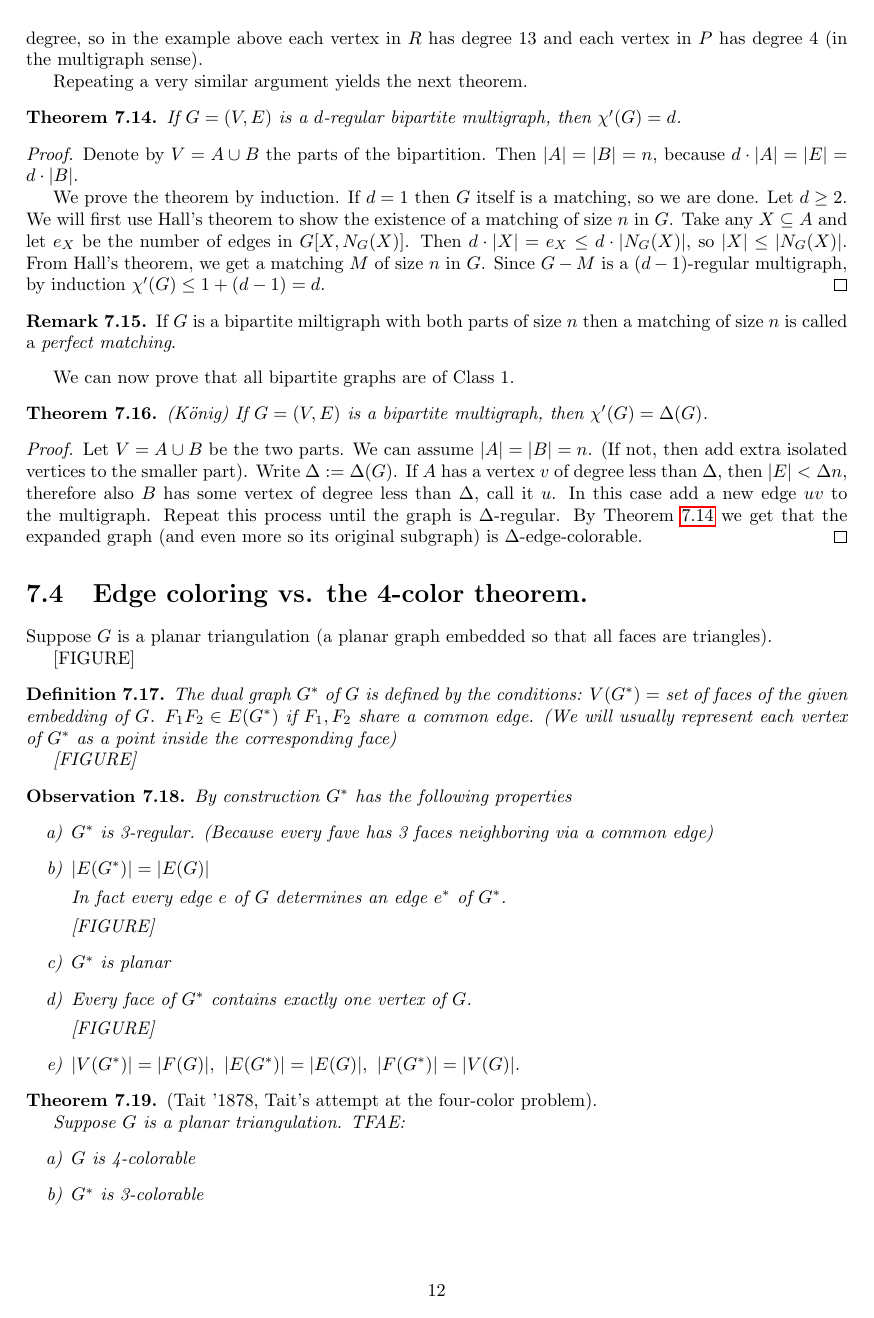
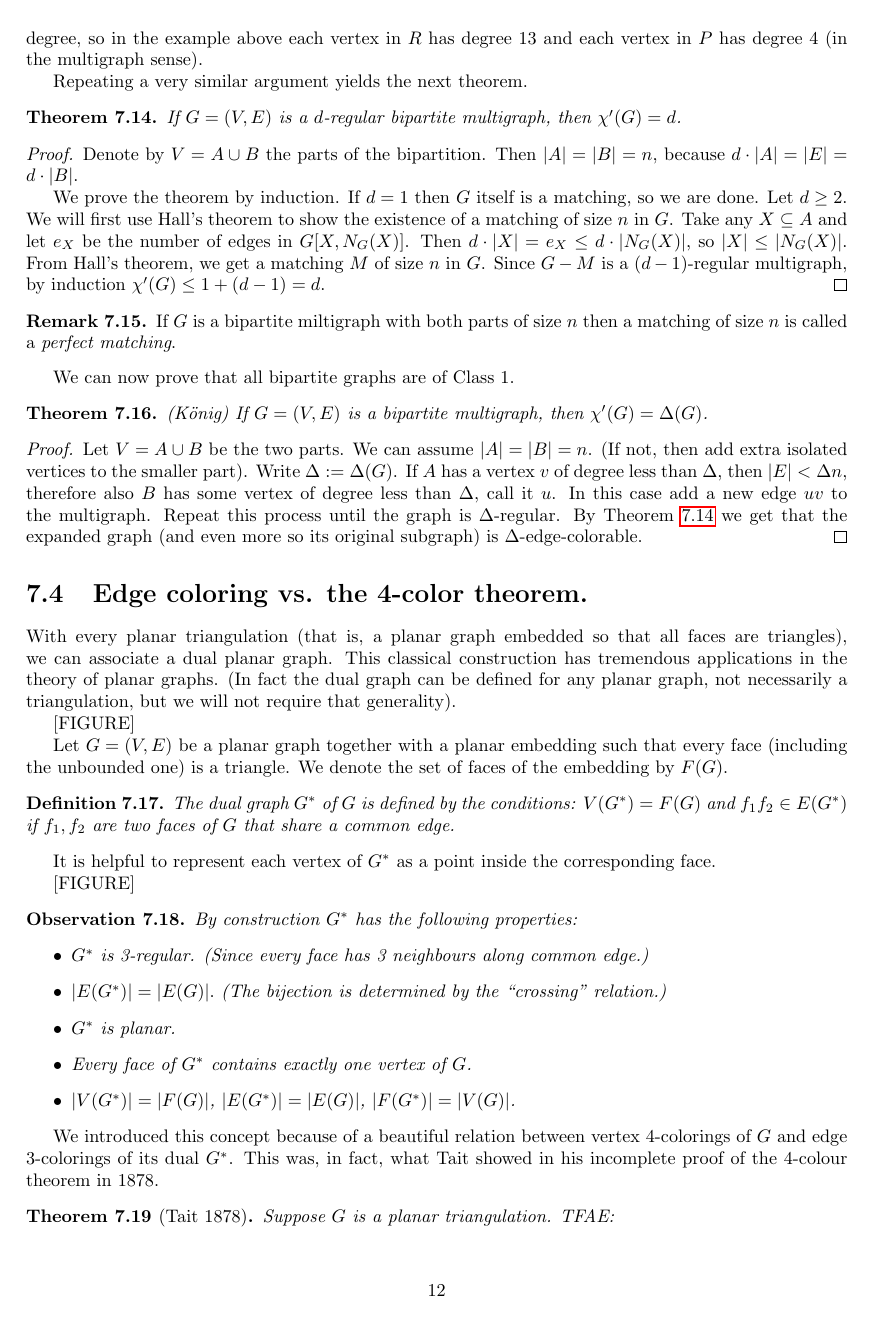
Before and after one commit to aszek/chromatic, a LaTeX thesis (tex/final.tex, which reads tex/5edgecoloring.tex): page 13 of 27 before the commit and page 13 of 26 after it. Compiled offline with pdfLaTeX.

Commit message:
Tait's proof

```diff
--- a/tex/5edgecoloring.tex
+++ b/tex/5edgecoloring.tex
@@ -181,39 +181,34 @@ Let $V=A\cup B$ be the two parts. We can assume $|A|=|B|=n$. (If not, then add e
 
 \section{Edge coloring vs. the 4-color theorem.}
 
-Suppose $G$ is a planar triangulation (a planar graph embedded so that all faces are triangles).
+With every planar triangulation (that is, a planar graph embedded so that all faces are triangles), we can associate a dual planar graph. This classical construction has tremendous applications in the theory of planar graphs. (In fact the dual graph can be defined for any planar graph, not necessarily a triangulation, but we will not require that generality).
 
 [FIGURE]
 
+Let $G=(V,E)$ be a planar graph together with a planar embedding such that every face (including the unbounded one) is a triangle. We denote the set of faces of the embedding by $F(G)$.
+
 \begin{definition}
-The dual graph $G^*$ of $G$ is defined by the conditions: $V(G^*)=$ set of faces of the given embedding of $G$. $F_1F_2\in E(G^*)$ if $F_1,F_2$ share a common edge. (We will usually represent each vertex of $G^*$ as a point inside the corresponding face)
+The dual graph $G^*$ of $G$ is defined by the conditions: $V(G^*)=F(G)$ and $f_1f_2\in E(G^*)$ if $f_1,f_2$ are two faces of $G$ that share a common edge.
+\end{definition}
+
+It is helpful to represent each vertex of $G^*$ as a point inside the corresponding face.
 
 [FIGURE]
 
-\end{definition}
-
 \begin{observation}
-By construction $G^*$ has the following properties
-\begin{enumerate}
-    \item[a)] $G^*$ is 3-regular. (Because every fave has 3 faces neighboring via a common edge)
-    \item[b)] $|E(G^*)|=|E(G)|$
-
-            In fact every edge $e$ of $G$ determines an edge $e^*$ of $G^*$.
-
-[FIGURE]
-    \item[c)] $G^*$ is planar
-    \item[d)] Every face of $G^*$ contains exactly one vertex of $G$.
-
-[FIGURE]
-
-    \item[e)]   $|V(G^*)|=|F(G)|,\ |E(G^*)|=|E(G)|,\ |F(G^*)|=|V(G)|.$
-\end{enumerate}
+By construction $G^*$ has the following properties:
+\begin{itemize}
+    \item $G^*$ is 3-regular. (Since every face has 3 neighbours along common edge.)
+    \item $|E(G^*)|=|E(G)|.$ (The bijection is determined by the ``crossing'' relation.)
+    \item $G^*$ is planar.
+    \item Every face of $G^*$ contains exactly one vertex of $G$.
+    \item $|V(G^*)|=|F(G)|$, $|E(G^*)|=|E(G)|$,  $|F(G^*)|=|V(G)|$.
+\end{itemize}
 \end{observation}
 
-\begin{theorem}
-\emph{(Tait '1878, Tait's attempt at the four-color problem).}
+We introduced this concept because of a beautiful relation between vertex $4$-colorings of $G$ and edge $3$-colorings of its dual $G^*$. This was, in fact, what Tait showed in his incomplete proof of the $4$-colour theorem in 1878.
 
+\begin{theorem}[Tait 1878]
 Suppose $G$ is a planar triangulation. TFAE:
 \begin{enumerate}
-    \item[a)] $G$ is 4-colorable
-    \item[b)] $G^*$ is 3-colorable
+    \item[a)] $G$ is vertex $4$-colorable.
@@ -226 +221,2 @@ Suppose $G$ is a planar triangulation. TFAE:
 
+$$f(e^*)=c(x)\oplus c(y),$$
@@ -234,3 +232,0 @@ Suppose $G$ is a planar triangulation. TFAE:
-     0\oplus 0 &= 0 = 1\oplus 1 & 01 \oplus 11 &= 10 & & \\
-     1\oplus 0 &= 1 = 0\oplus 1 & A\oplus B &= 00 & \text{ iff } A=B
-\end{align*}
```
Also changed, not shown: tex/final.pdf, tex/5edgecoloring.tex (79 more changed lines).
